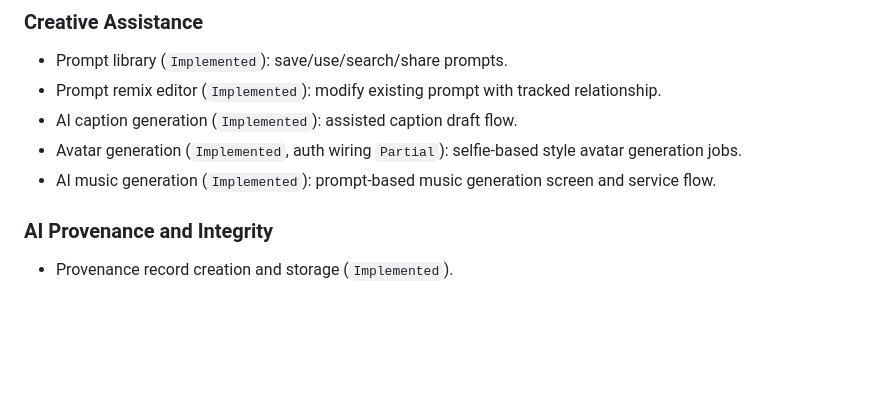
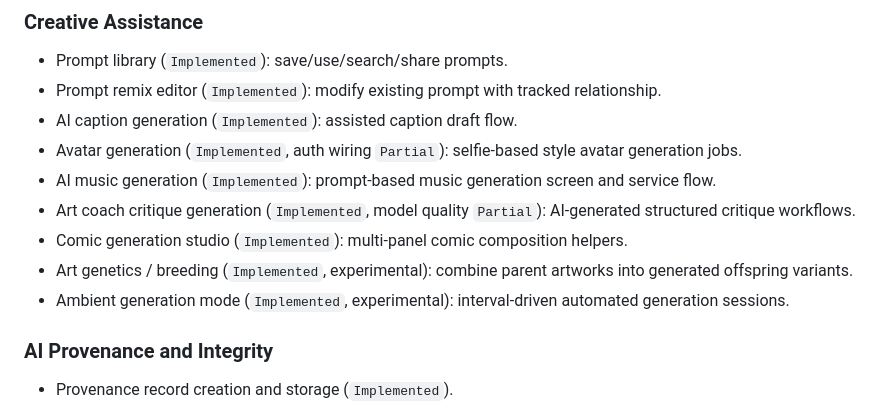
Before and after one commit to MukundaKatta/artigen, a Markdown page: docs/FEATURES.md, the part around one of its changes. Rendered like a GitHub page; blank space fills up the shorter version.

```diff
--- a/docs/FEATURES.md
+++ b/docs/FEATURES.md
@@ -59,6 +59,10 @@ Status labels used in this doc:
 - AI caption generation (`Implemented`): assisted caption draft flow.
 - Avatar generation (`Implemented`, auth wiring `Partial`): selfie-based style avatar generation jobs.
 - AI music generation (`Implemented`): prompt-based music generation screen and service flow.
+- Art coach critique generation (`Implemented`, model quality `Partial`): AI-generated structured critique workflows.
+- Comic generation studio (`Implemented`): multi-panel comic composition helpers.
+- Art genetics / breeding (`Implemented`, experimental): combine parent artworks into generated offspring variants.
+- Ambient generation mode (`Implemented`, experimental): interval-driven automated generation sessions.
 
 ### AI Provenance and Integrity
 - Provenance record creation and storage (`Implemented`).
```
Also changed, not shown: other parts of docs/FEATURES.md (+15 -4 lines).
